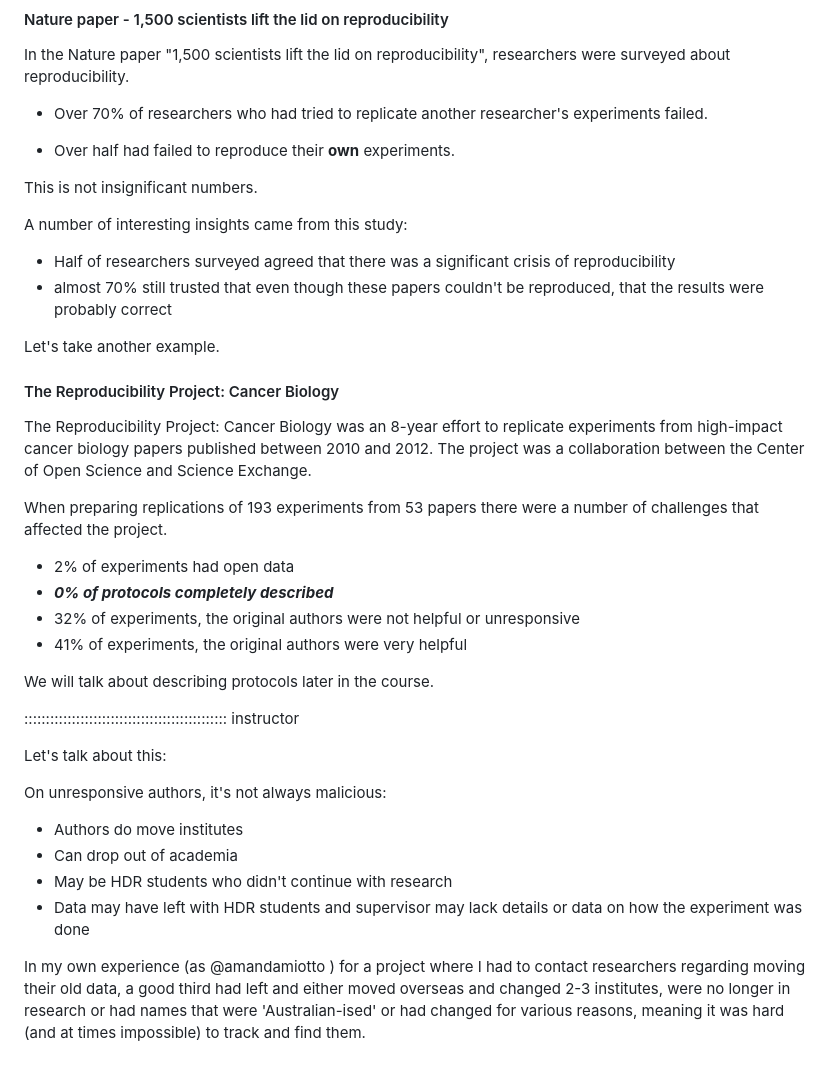
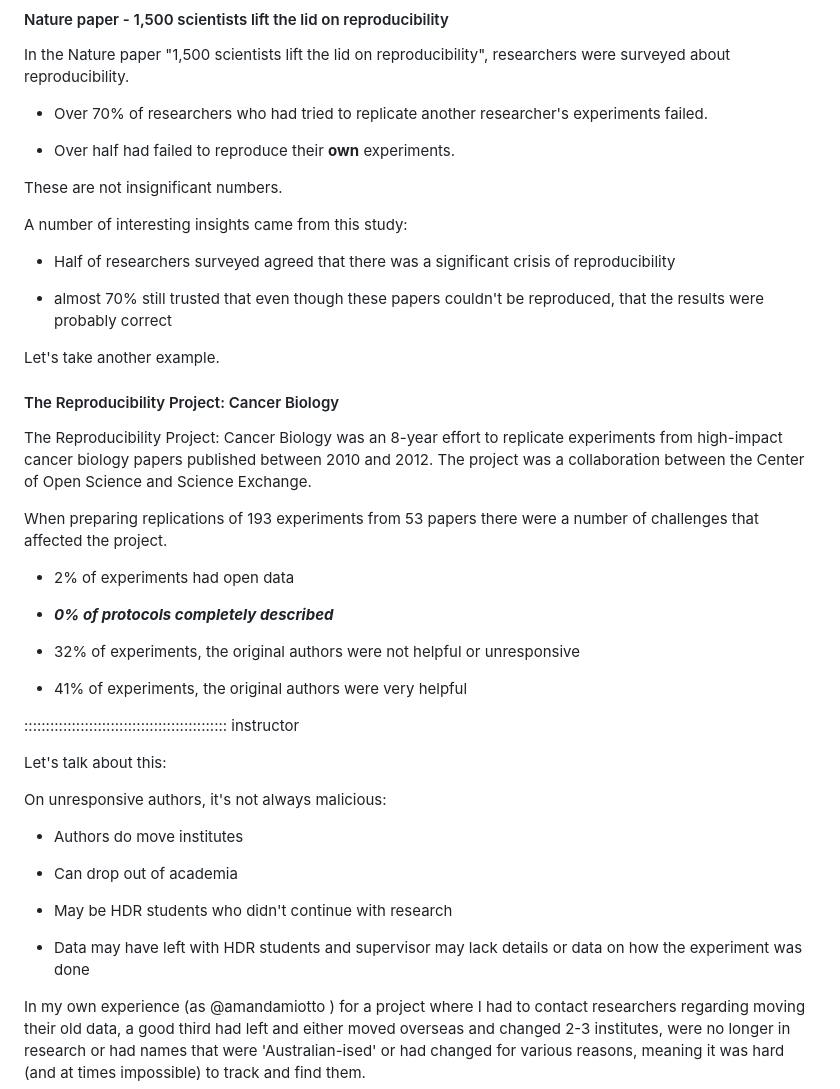
Before and after one commit to da5nsy/ReproducibleResearch, a Markdown page: episodes/whydoesRRmatter.md, the part around the change printed below. GitHub-like rendering; blank space fills up the shorter version.

```diff
--- a/episodes/whydoesRRmatter.md
+++ b/episodes/whydoesRRmatter.md
@@ -43,13 +43,20 @@ In the Nature paper "1,500 scientists lift the lid on reproducibility", research
  - Over half had failed to reproduce their **own** experiments.
 
 
-This is not insignificant numbers.
+
+
+These are not insignificant numbers.
+
+
 
 
 A number of interesting insights came from this study:
 
  - Half of researchers surveyed agreed that there was a significant crisis of reproducibility
+
  - almost 70% still trusted that even though these papers couldn't be reproduced, that the results were probably correct
+
+
 
 
 Let's take another example.
@@ -57,17 +64,24 @@ Let's take another example.
 
 #### The Reproducibility Project: Cancer Biology
 
+
 The Reproducibility Project: Cancer Biology was an 8-year effort to replicate experiments from high-impact cancer biology papers published between 2010 and 2012. The project was a collaboration between the Center of Open Science and Science Exchange.
+
 
 When preparing replications of 193 experiments from 53 papers there were a number of challenges that affected the project.
 
  - 2% of experiments had open data
+
  - ***0% of protocols completely described***
+
  - 32% of experiments, the original authors were not helpful or unresponsive
+
  - 41% of experiments, the original authors were very helpful
 
 
- We will talk about describing protocols later in the course.
+
+
+
 
 
 ::::::::::::::::::::::::::::::::::::::::::::::: instructor
@@ -78,9 +92,13 @@ Let's talk about this:
 On unresponsive authors, it's not always malicious:
 
 * Authors do move institutes
+
 * Can drop out of academia
+
 * May be HDR students who didn't continue with research
+
 * Data may have left with HDR students and supervisor may lack details or data on how the experiment was done
+
 
 In my own experience (as @amandamiotto ) for a project where I had to contact researchers regarding moving their old data, a good third had left and either moved overseas and changed 2-3 institutes, were no longer in research or had names that were 'Australian-ised' or had changed for various reasons, meaning it was hard (and at times impossible) to track and find them.
 
```
Also changed, not shown: other parts of episodes/whydoesRRmatter.md (+44 -14 lines).
